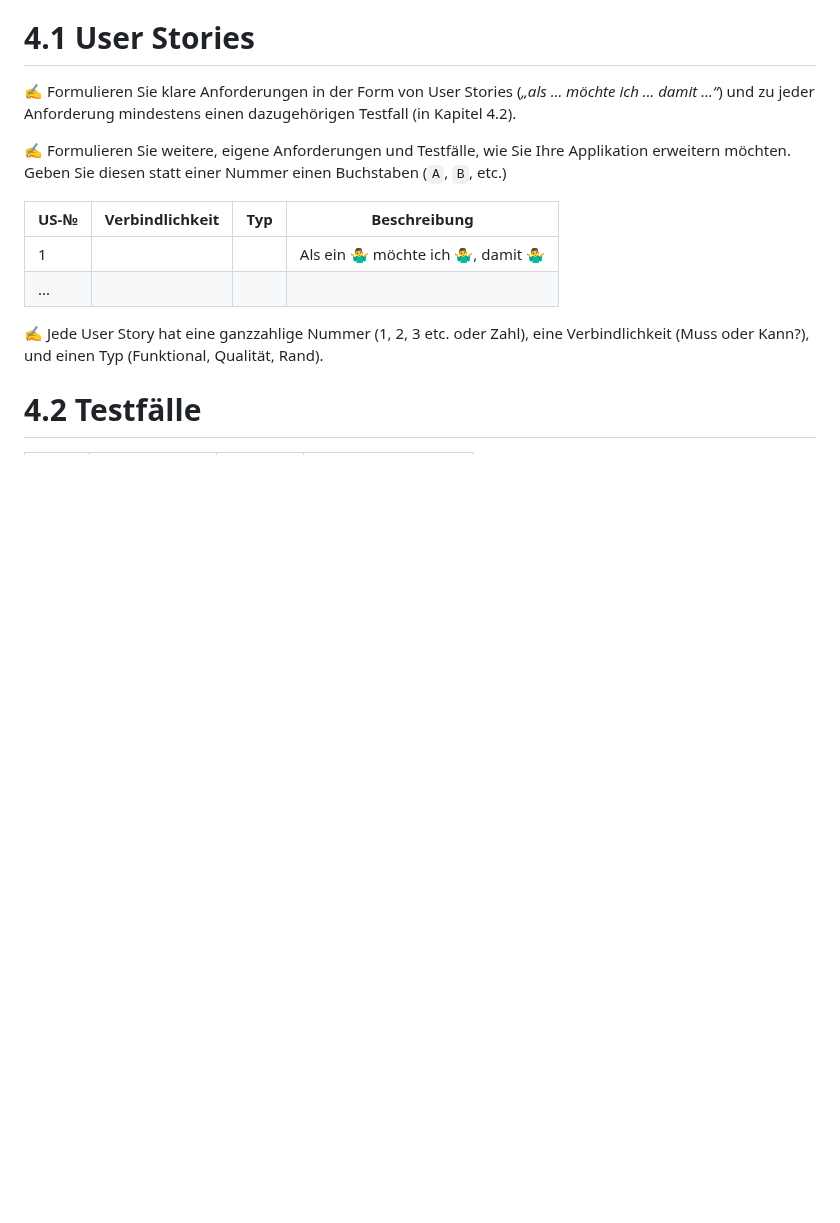
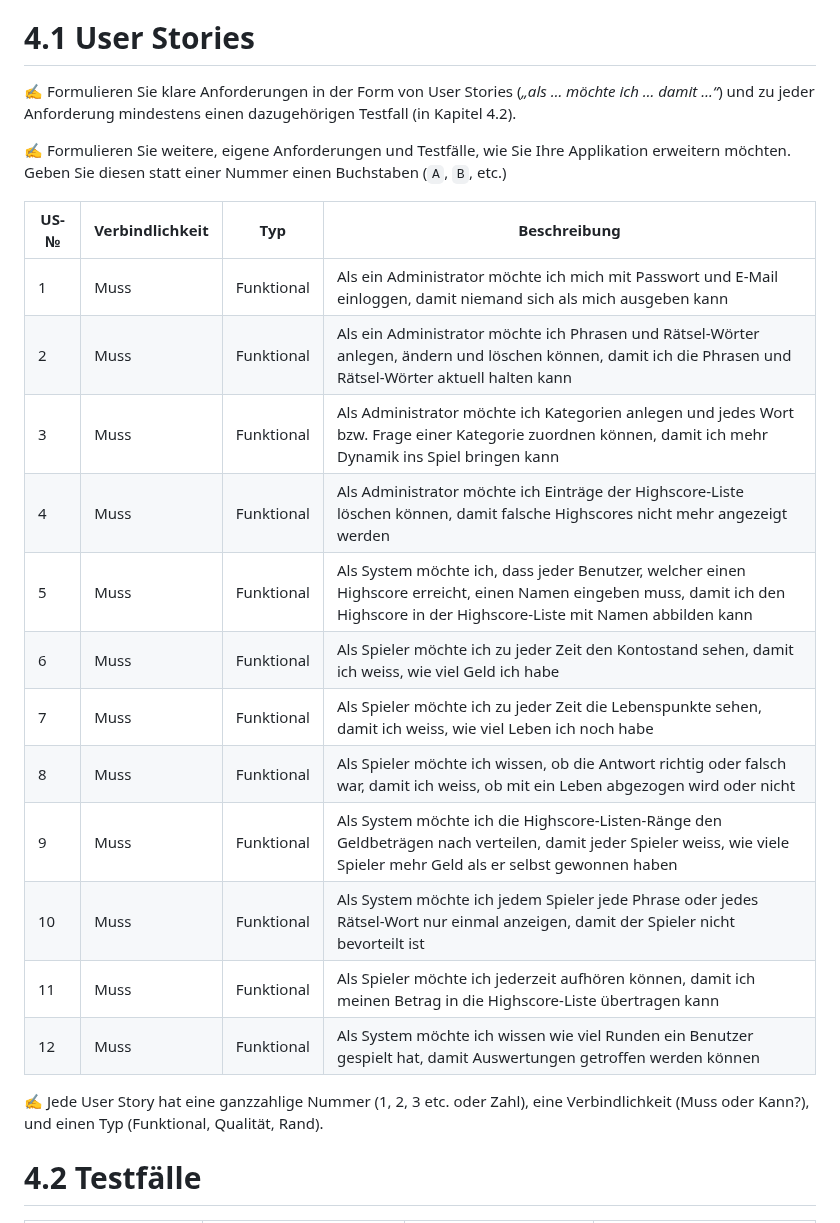
Before and after one commit to quicktey/JuetteJoel_LB151, a Markdown page: projektdokumentation.md, the part around one of its changes. Rendered like a GitHub page; blank space fills up the shorter version.

```diff
--- a/projektdokumentation.md
+++ b/projektdokumentation.md
@@ -39,10 +50,20 @@
 
 ✍️ Formulieren Sie weitere, eigene Anforderungen und Testfälle, wie Sie Ihre Applikation erweitern möchten. Geben Sie diesen statt einer Nummer einen Buchstaben (`A`, `B`, etc.)
 
-| US-№ | Verbindlichkeit | Typ  | Beschreibung                       |
-| ---- | --------------- | ---- | ---------------------------------- |
-| 1    |                 |      | Als ein 🤷‍♂️ möchte ich 🤷‍♂️, damit 🤷‍♂️ |
-| ...  |                 |      |                                    |
+| US-№ | Verbindlichkeit | Typ            | Beschreibung                                                                                                          |
+| ---- | --------------- | -------------- | --------------------------------------------------------------------------------------------------------------------- |
+| 1    | Muss            | Funktional     | Als ein Administrator möchte ich mich mit Passwort und E-Mail einloggen, damit niemand sich als mich ausgeben kann    |
+| 2    | Muss            | Funktional     | Als ein Administrator möchte ich Phrasen und Rätsel-Wörter anlegen, ändern und löschen können, damit ich die Phrasen und Rätsel-Wörter aktuell halten kann |
+| 3    | Muss            | Funktional     | Als Administrator möchte ich Kategorien anlegen und jedes Wort bzw. Frage einer Kategorie zuordnen können, damit ich mehr Dynamik ins Spiel bringen kann |
+| 4    | Muss            | Funktional     | Als Administrator möchte ich Einträge der Highscore-Liste löschen können, damit falsche Highscores nicht mehr angezeigt werden |
+| 5    | Muss            | Funktional     | Als System möchte ich, dass jeder Benutzer, welcher einen Highscore erreicht, einen Namen eingeben muss, damit ich den Highscore in der Highscore-Liste mit Namen abbilden kann |
+| 6    | Muss            | Funktional     | Als Spieler möchte ich zu jeder Zeit den Kontostand sehen, damit ich weiss, wie viel Geld ich habe                    |
+| 7    | Muss            | Funktional     | Als Spieler möchte ich zu jeder Zeit die Lebenspunkte sehen, damit ich weiss, wie viel Leben ich noch habe            |
+| 8    | Muss            | Funktional     | Als Spieler möchte ich wissen, ob die Antwort richtig oder falsch war, damit ich weiss, ob mit ein Leben abgezogen wird oder nicht |
+| 9    | Muss            | Funktional     | Als System möchte ich die Highscore-Listen-Ränge den Geldbeträgen nach verteilen, damit jeder Spieler weiss, wie viele Spieler mehr Geld als er selbst gewonnen haben |
+| 10   | Muss            | Funktional     | Als System möchte ich jedem Spieler jede Phrase oder jedes Rätsel-Wort nur einmal anzeigen, damit der Spieler nicht bevorteilt ist |
+| 11   | Muss            | Funktional     | Als Spieler möchte ich jederzeit aufhören können, damit ich meinen Betrag in die Highscore-Liste übertragen kann      |
+| 12   | Muss            | Funktional     | Als System möchte ich wissen wie viel Runden ein Benutzer gespielt hat, damit Auswertungen getroffen werden können    |
 
 ✍️ Jede User Story hat eine ganzzahlige Nummer (1, 2, 3 etc. oder Zahl), eine Verbindlichkeit (Muss oder Kann?), und einen Typ (Funktional, Qualität, Rand).
 
```
Also changed, not shown: other parts of projektdokumentation.md (+38 -11 lines).
